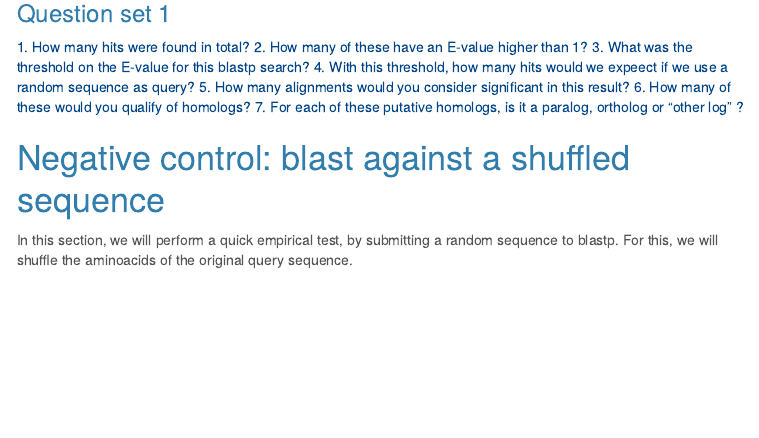
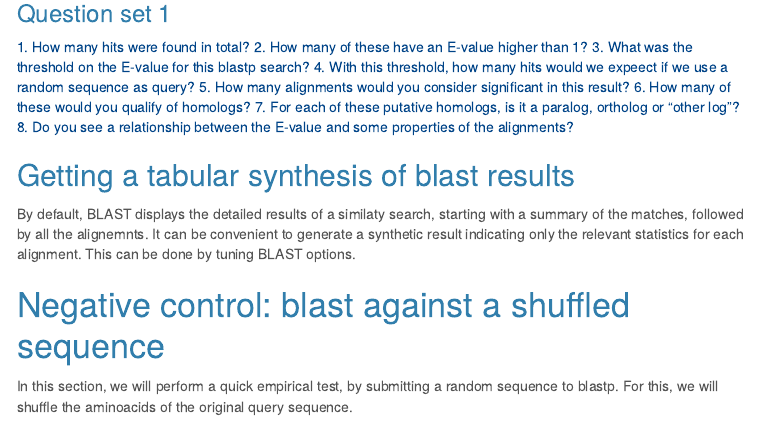
Before and after one commit to jvanheld/using_IFB_NNCR, an R Markdown document (practicals/blast_proteome/blast_proteome.Rmd): the page in a window 1100 px wide, from 8200 px down. The pictures show the output file practicals/blast_proteome/blast_proteome.html that the author committed with the source, opened offline; library style sheets and scripts come from the installed R packages; menus at the side of the page are left out; long lines of code are wrapped.

Commit message:
in progress

```diff
--- a/practicals/blast_proteome/blast_proteome.Rmd
+++ b/practicals/blast_proteome/blast_proteome.Rmd
@@ -387,8 +387,13 @@ less lysC_vs_Ecoli.txt
 4. With this threshold, how many hits would we expeect if we use a random sequence as query?
 5. How many alignments would you consider significant in this result?
 6. How many of these would you qualify of homologs?
-7. For each of these putative homologs, is it a paralog, ortholog or "other log" ?
+7. For each of these putative homologs, is it a paralog, ortholog or "other log"?
+8. Do you see a relationship between the E-value and some properties of the alignments?
 </font>
+
+## Getting a tabular synthesis of blast results
+
+By default, BLAST displays the detailed results of a similaty search, starting with a summary of the matches, followed by all the alignemnts. It can be convenient to generate a synthetic result indicating only the relevant statistics for each alignment. This can be done by tuning  BLAST options.
 
 
 # Negative control: blast against a shuffled sequence
```
Also changed, not shown: practicals/blast_proteome/blast_proteome.html.
